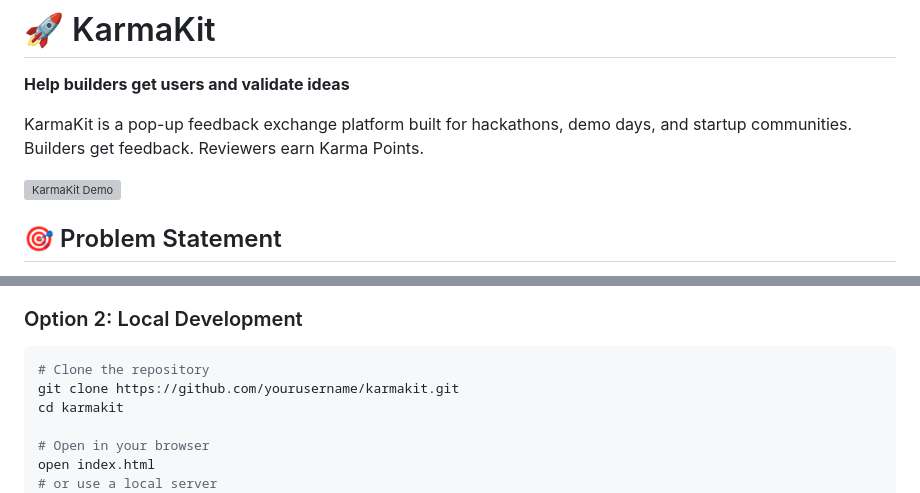
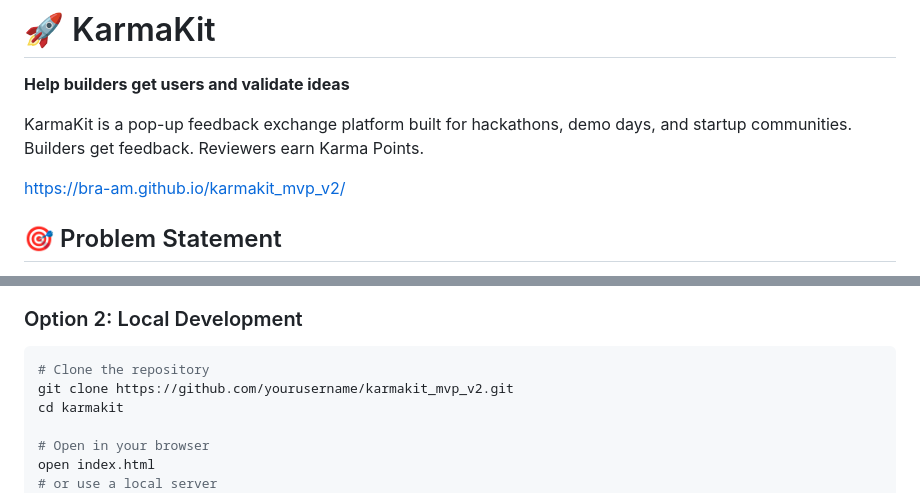
Before and after one commit to Bra-AM/karmakit_mvp_v2, a Markdown page: readme.md, 2 parts joined by grey strips. Rendered like a GitHub page; grey boxes are pictures that could not be loaded.

````diff
--- a/readme.md
+++ b/readme.md
@@ -4,7 +4,7 @@
 
 KarmaKit is a pop-up feedback exchange platform built for hackathons, demo days, and startup communities. Builders get feedback. Reviewers earn Karma Points.
 
-![KarmaKit Demo](https://via.placeholder.com/800x400/301F4F/FFFFFF?text=KarmaKit+Demo)
+https://bra-am.github.io/karmakit_mvp_v2/
 
 ## 🎯 Problem Statement
 
@@ -75,7 +75,7 @@ KarmaKit is a web/mobile pop-up where hackathon participants and founders can in
 
 ```bash
 # Clone the repository
-git clone https://github.com/yourusername/karmakit.git
+git clone https://github.com/yourusername/karmakit_mvp_v2.git
 cd karmakit
 
 # Open in your browser
````
